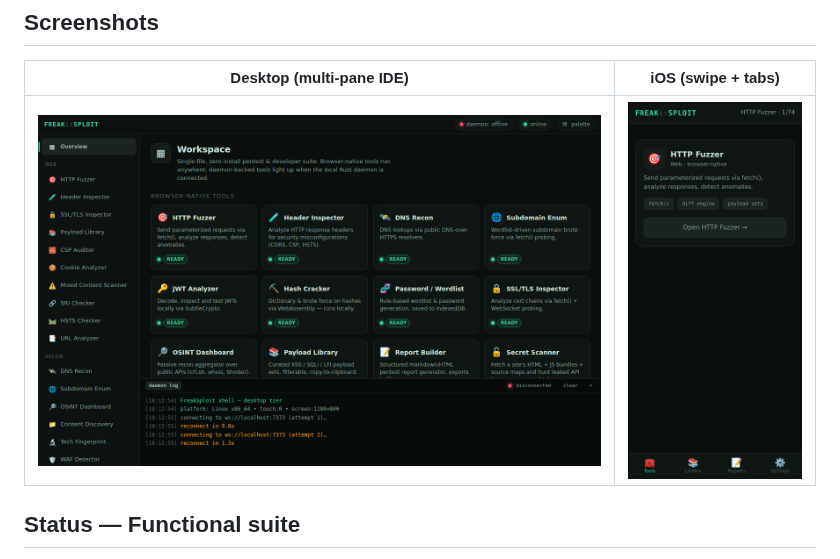
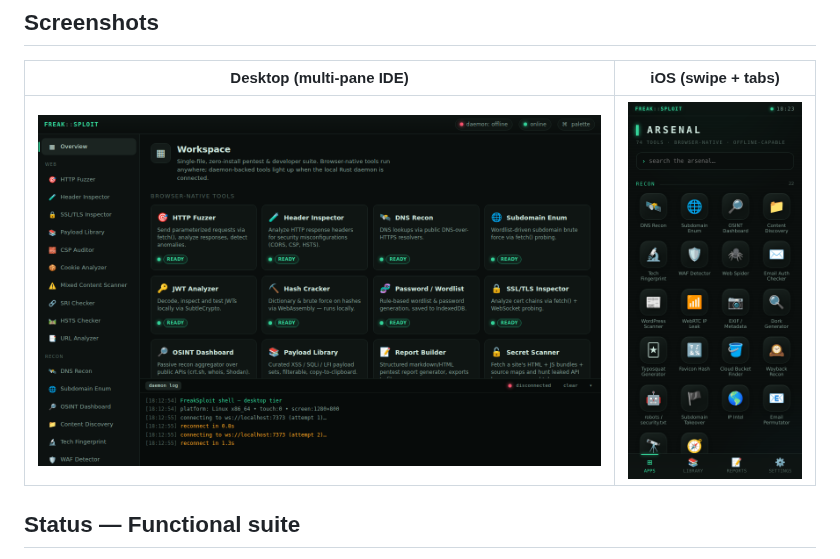
Before and after one commit to sprizzlesites/FreakSploit, a Markdown page: README.md, the part around the change. Rendered like a GitHub page; pictures changed too: docs/ios-home.png (added).

```diff
--- a/README.md
+++ b/README.md
@@ -8,7 +8,7 @@ CDN) and it runs. No build step, no bundler, no npm, no server-side compute.
 
 | Desktop (multi-pane IDE) | iOS (swipe + tabs) |
 |---|---|
-| ![Desktop overview](docs/desktop-overview.png) | ![iOS tools](docs/ios-tools.png) |
+| ![Desktop overview](docs/desktop-overview.png) | ![iOS springboard](docs/ios-home.png) |
 
 ## Status — Functional suite
 
```
Also changed, not shown: PROGRESS.md (+8 -0 lines), docs/ios-search.png (added), docs/ios-tool.png (added), 1 other file.
